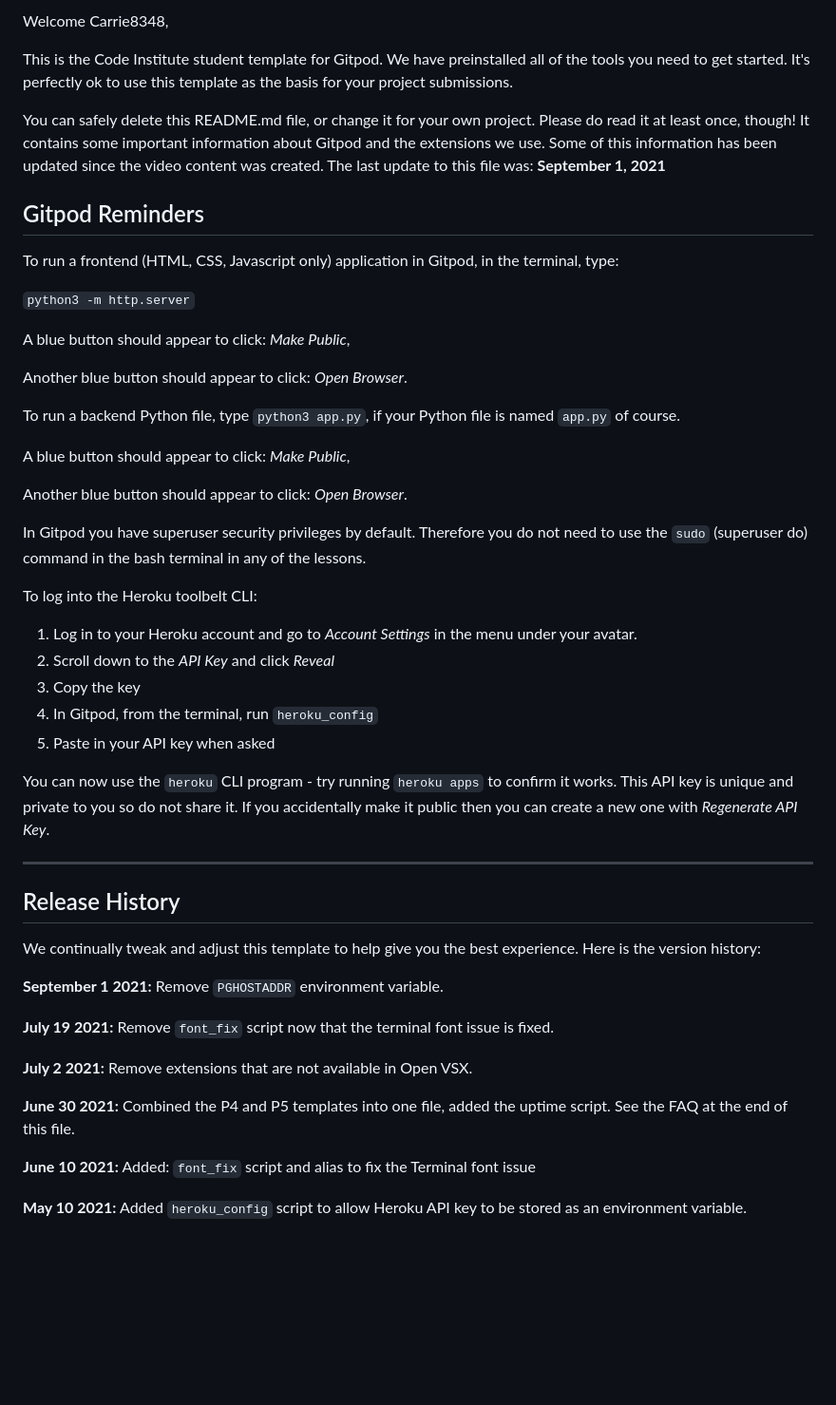
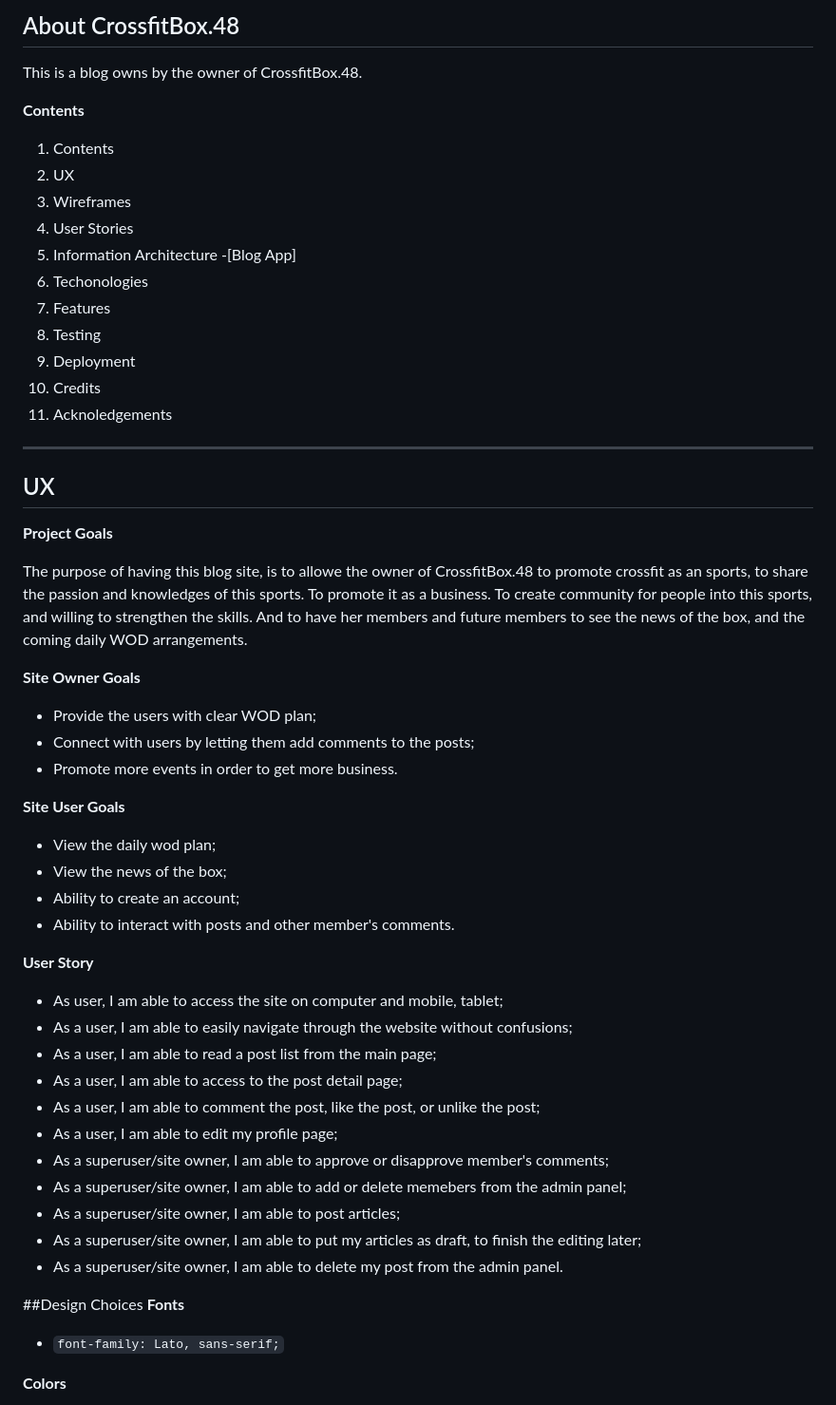
Before and after one commit to Carrie8348/pt4-djangoblog, a Markdown page: README.md, the part around the change printed below. Shown: that part at 95% size. Rendered like a GitHub page; blank space fills up the shorter version.

````diff
--- a/README.md
+++ b/README.md
@@ -2,53 +1,62 @@
 
-Welcome Carrie8348,
 
-This is the Code Institute student template for Gitpod. We have preinstalled all of the tools you need to get started. It's perfectly ok to use this template as the basis for your project submissions.
+## About CrossfitBox.48
 
-You can safely delete this README.md file, or change it for your own project. Please do read it at least once, though! It contains some important information about Gitpod and the extensions we use. Some of this information has been updated since the video content was created. The last update to this file was: **September 1, 2021**
+This is a blog owns by the owner of CrossfitBox.48.
 
-## Gitpod Reminders
+**Contents**
 
-To run a frontend (HTML, CSS, Javascript only) application in Gitpod, in the terminal, type:
-
-`python3 -m http.server`
-
-A blue button should appear to click: _Make Public_,
-
-Another blue button should appear to click: _Open Browser_.
-
-To run a backend Python file, type `python3 app.py`, if your Python file is named `app.py` of course.
-
-A blue button should appear to click: _Make Public_,
-
-Another blue button should appear to click: _Open Browser_.
-
-In Gitpod you have superuser security privileges by default. Therefore you do not need to use the `sudo` (superuser do) command in the bash terminal in any of the lessons.
-
-To log into the Heroku toolbelt CLI:
-
-1. Log in to your Heroku account and go to *Account Settings* in the menu under your avatar.
-2. Scroll down to the *API Key* and click *Reveal*
-3. Copy the key
-4. In Gitpod, from the terminal, run `heroku_config`
-5. Paste in your API key when asked
-
-You can now use the `heroku` CLI program - try running `heroku apps` to confirm it works. This API key is unique and private to you so do not share it. If you accidentally make it public then you can create a new one with _Regenerate API Key_.
+1. Contents
+2. UX
+3. Wireframes
+4. User Stories
+5. Information Architecture
+    -[Blog App]
+6. Techonologies
+7. Features
+8. Testing
+9. Deployment
+10. Credits
+11. Acknoledgements
 
 ------
 
-## Release History
+## UX
 
-We continually tweak and adjust this template to help give you the best experience. Here is the version history:
+**Project Goals**
 
-**September 1 2021:** Remove `PGHOSTADDR` environment variable.
+The purpose of having this blog site, is to allowe the owner of CrossfitBox.48 to promote crossfit as an sports, to share the passion and knowledges of this sports.
+To promote it as a business.
+To create community for people into this sports, and willing to strengthen the skills.
+And to have her members and future members to see the news of the box, and the coming daily WOD arrangements.
 
-**July 19 2021:** Remove `font_fix` script now that the terminal font issue is fixed.
+**Site Owner Goals**
+- Provide the users with clear WOD plan;
+- Connect with users by letting them add comments to the posts;
+- Promote more events in order to get more business.
 
-**July 2 2021:** Remove extensions that are not available in Open VSX.
+**Site User Goals**
+- View the daily wod plan;
+- View the news of the box;
+- Ability to create an account;
+- Ability to interact with posts and other member's comments.
 
-**June 30 2021:** Combined the P4 and P5 templates into one file, added the uptime script. See the FAQ at the end of this file.
+**User Story**
+- As user, I am able to access the site on computer and mobile, tablet;
+- As a user, I am able to easily navigate through the website without confusions;
+- As a user, I am able to read a post list from the main page;
+- As a user, I am able to access to the post detail page;
+- As a user, I am able to comment the post, like the post, or unlike the post;
+- As a user, I am able to edit my profile page;
+- As a superuser/site owner, I am able to approve or disapprove member's comments;
+- As a superuser/site owner, I am able to add or delete memebers from the admin panel;
+- As a superuser/site owner, I am able to post articles;
+- As a superuser/site owner, I am able to put my articles as draft, to finish the editing later;
+- As a superuser/site owner, I am able to delete my post from the admin panel.
 
-**June 10 2021:** Added: `font_fix` script and alias to fix the Terminal font issue
+##Design Choices
+**Fonts**
+- ```font-family: Lato, sans-serif;```
 
-**May 10 2021:** Added `heroku_config` script to allow Heroku API key to be stored as an environment variable.
+**Colors**
 
````
Also changed, not shown: other parts of README.md (+127 -29 lines), media/E84610.png (added), 6 other files.
